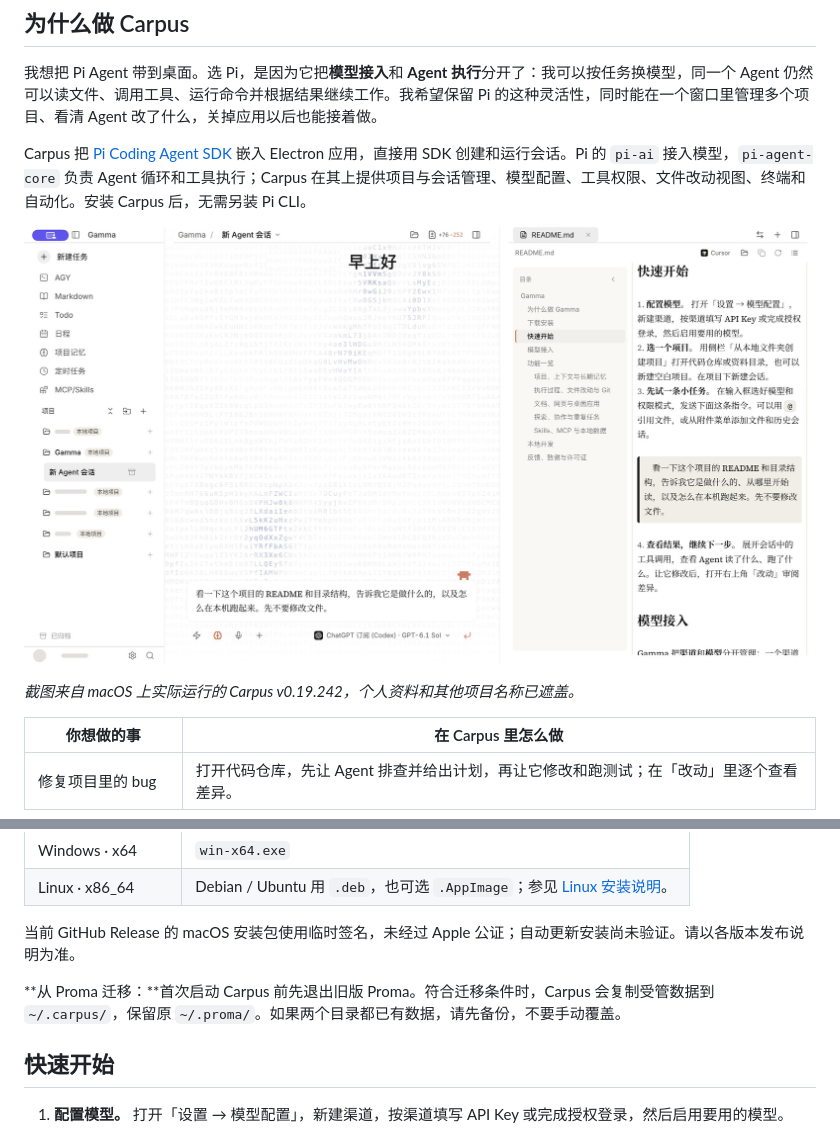
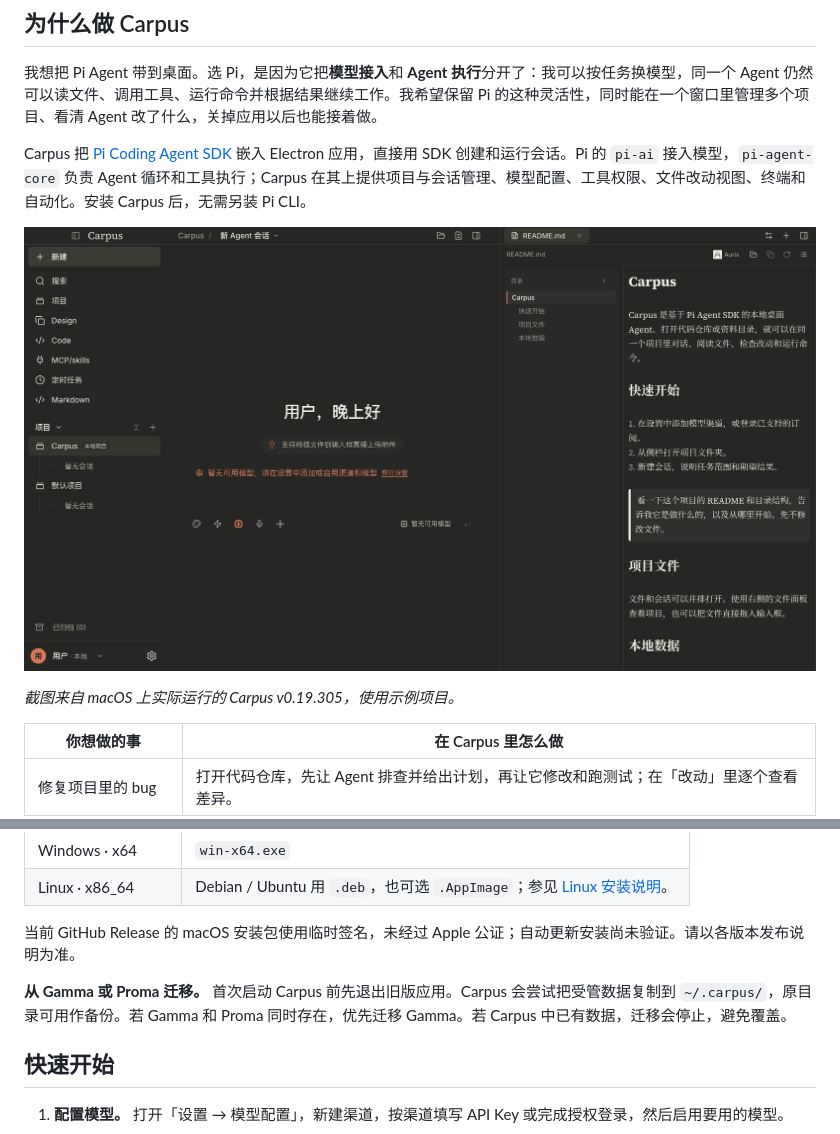
Before and after one commit to xhslam/Gamma, a Markdown page: README.md, 2 parts joined by grey strips. Rendered like a GitHub page; pictures changed too: docs/assets/screenshots/carpus-desktop-macos.jpg.

Commit message:
fix: 使用 macOS 原生克隆迁移并更新 Carpus 截图

```diff
--- a/README.md
+++ b/README.md
@@ -15,7 +15,7 @@ Carpus 把 [Pi Coding Agent SDK](https://github.com/earendil-works/pi/tree/main/
 
 ![Carpus macOS 实拍：项目导航、Agent 会话与文件工作区](./docs/assets/screenshots/carpus-desktop-macos.jpg)
 
-*截图来自 macOS 上实际运行的 Carpus v0.19.242，个人资料和其他项目名称已遮盖。*
+*截图来自 macOS 上实际运行的 Carpus v0.19.305，使用示例项目。*
 
 | 你想做的事 | 在 Carpus 里怎么做 |
 | --- | --- |
@@ -37,7 +37,7 @@ Carpus 把 [Pi Coding Agent SDK](https://github.com/earendil-works/pi/tree/main/
 
 当前 GitHub Release 的 macOS 安装包使用临时签名，未经过 Apple 公证；自动更新安装尚未验证。请以各版本发布说明为准。
 
-**从 Proma 迁移：**首次启动 Carpus 前先退出旧版 Proma。符合迁移条件时，Carpus 会复制受管数据到 `~/.carpus/`，保留原 `~/.proma/`。如果两个目录都已有数据，请先备份，不要手动覆盖。
+**从 Gamma 或 Proma 迁移。** 首次启动 Carpus 前先退出旧版应用。Carpus 会尝试把受管数据复制到 `~/.carpus/`，原目录可用作备份。若 Gamma 和 Proma 同时存在，优先迁移 Gamma。若 Carpus 中已有数据，迁移会停止，避免覆盖。
 
 ## 快速开始
 
```
Also changed, not shown: 2 other files.
